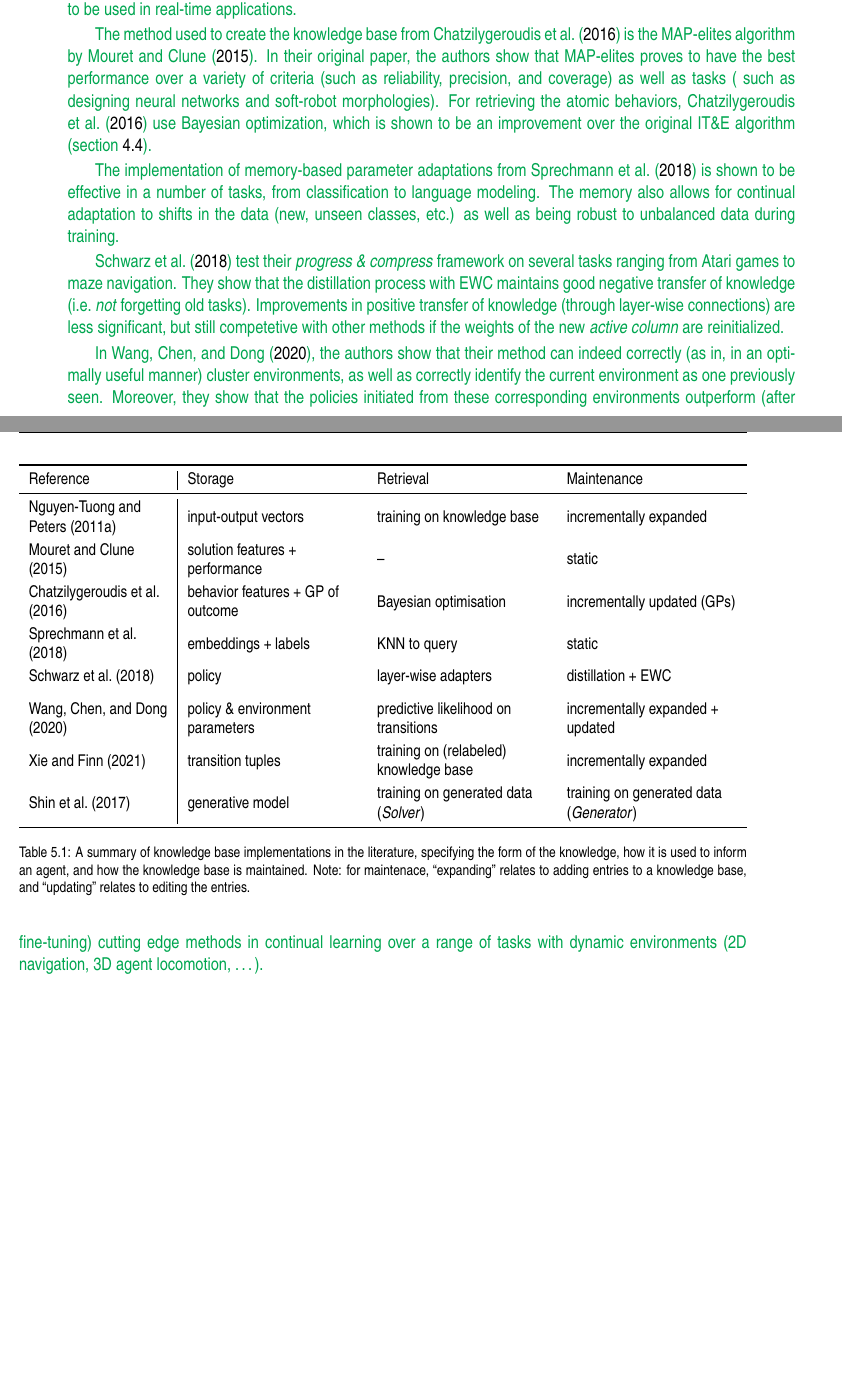
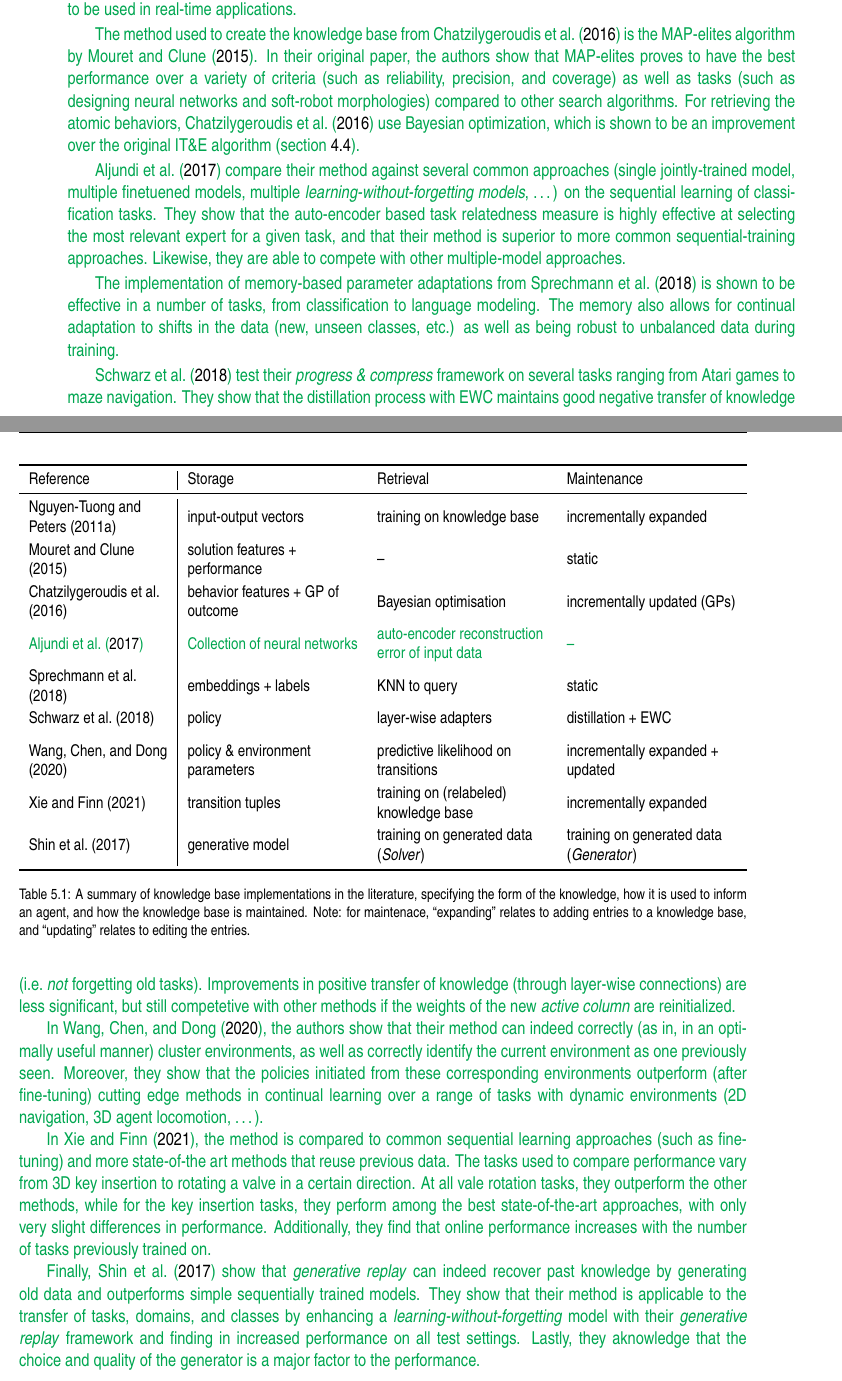
Before and after one commit to Evert-DV/Msc-Lifelong-Learning, a LaTeX thesis (reports/literature-study.tex, which reads reports/Literature study/storage.tex): two parts of pages 32 and 33 of 43, joined at a grey line, cut so that both start at the same text, the shorter picture padded with empty space. Compiled offline with pdfLaTeX.

Commit message:
ch5 feedback

```diff
--- a/reports/Literature study/storage.tex
+++ b/reports/Literature study/storage.tex
@@ -124,16 +125,17 @@ In \cref{tab:KB-summary}, a comprehensive overview of the methods discussed in t
             >{\raggedright\arraybackslash}X
             >{\raggedright\arraybackslash}X}
         \toprule
-        Reference                       & Storage                           & Retrieval                                  & Maintenance                                   \\
+        Reference                              & Storage                               & Retrieval                                               & Maintenance                                   \\
         \midrule
-        \textcite{Nguyen2011}           & input-output vectors              & training on knowledge base                 & incrementally expanded                        \\ [\tablespace]
-        \textcite{Mouret2015}           & solution features + performance   & --                                         & static                                        \\ [\tablespace]
-        \textcite{Chatzilygeroudis2016} & behavior features + GP of outcome & Bayesian optimisation                  & incrementally updated (GPs)      \\ [\tablespace]
-        \textcite{Sprechmann2018}       & embeddings + labels               & KNN to query                               & static                                        \\ [\tablespace]
-        \textcite{Schwarz2018}          & policy                            & layer-wise adapters                        & distillation + EWC                            \\ [\tablespace]
-        \textcite{Wang2022}             & policy \& environment parameters  & predictive likelihood on transitions   & incrementally expanded + updated \\ [\tablespace]
-        \textcite{Xie2021}              & transition tuples                 & training on (relabeled) knowledge base     & incrementally expanded                        \\ [\tablespace]
-        \textcite{Shin2017}             & generative model                  & training on generated data (\emph{Solver}) & training on generated data (\emph{Generator}) \\
+        \textcite{Nguyen2011}                  & input-output vectors                  & training on knowledge base                              & incrementally expanded                        \\ [\tablespace]
+        \textcite{Mouret2015}                  & solution features + performance       & --                                                      & static                                        \\ [\tablespace]
+        \textcite{Chatzilygeroudis2016}        & behavior features + GP of outcome     & Bayesian optimisation                  & incrementally updated (GPs)      \\ [\tablespace]
+        \added{\protect\textcite{Aljundi2016}} & \added{Collection of neural networks} & \added{auto-encoder reconstruction error of input data} & \added{--}                                       \\ [\tablespace]
+        \textcite{Sprechmann2018}              & embeddings + labels                   & KNN to query                                            & static                                        \\ [\tablespace]
+        \textcite{Schwarz2018}                 & policy                                & layer-wise adapters                                     & distillation + EWC                            \\ [\tablespace]
+        \textcite{Wang2022}                    & policy \& environment parameters      & predictive likelihood on transitions   & incrementally expanded + updated \\ [\tablespace]
+        \textcite{Xie2021}                     & transition tuples                     & training on (relabeled) knowledge base                  & incrementally expanded                        \\ [\tablespace]
+        \textcite{Shin2017}                    & generative model                      & training on generated data (\emph{Solver})              & training on generated data (\emph{Generator}) \\
         \bottomrule
     \end{tabularx}
     \caption{A summary of knowledge base implementations in the literature, specifying the form of the knowledge, how it is used to inform an agent, and how the knowledge base is maintained. Note: for maintenace, ``expanding'' relates to adding entries to a knowledge base, and ``updating'' relates to editing the entries.}
@@ -145,8 +147,12 @@ They achieve this performance using a dictionary containing only 2000 datapoints
 Additionally, they mention that the method is fast enough to be used in real-time applications.}
 
 \added{The method used to create the knowledge base from \protect\textcite{Chatzilygeroudis2016} is the MAP-elites algorithm by \protect\textcite{Mouret2015}.
-In their original paper, the authors show that MAP-elites proves to have the best performance over a variety of criteria (such as reliability, precision, and coverage) as well as tasks ( such as designing neural networks and soft-robot morphologies).
+In their original paper, the authors show that MAP-elites proves to have the best performance over a variety of criteria (such as reliability, precision, and coverage) as well as tasks (such as designing neural networks and soft-robot morphologies) compared to other search algorithms.
 For retrieving the atomic behaviors, \protect\textcite{Chatzilygeroudis2016} use Bayesian optimization, which is shown to be an improvement over the original IT\&E algorithm (\cref{sec:arch-summary}).}
+
+\added{\protect\textcite{Aljundi2016} compare their method against several common approaches (single jointly-trained model, multiple finetuened models, multiple \emph{learning-without-forgetting models}, \dots) on the sequential learning of classification tasks.
+They show that the auto-encoder based task relatedness measure is highly effective at selecting the most relevant expert for a given task, and that their method is superior to more common sequential-training approaches.
+Likewise, they are able to compete with other multiple-model approaches.}
 
 \added{The implementation of memory-based parameter adaptations from \protect\textcite{Sprechmann2018} is shown to be effective in a number of tasks, from classification to language modeling.
 The memory also allows for continual adaptation to shifts in the data (new, unseen classes, etc.) as well as being robust to unbalanced data during training.}
@@ -156,4 +162,13 @@ They show that the distillation process with EWC maintains good negative transfe
 Improvements in positive transfer of knowledge (through layer-wise connections) are less significant, but still competetive with other methods if the weights of the new \emph{active column} are reinitialized.}
 
 \added{In \protect\textcite{Wang2022}, the authors show that their method can indeed correctly (as in, in an optimally useful manner) cluster environments, as well as correctly identify the current environment as one previously seen.
-Moreover, they show that the policies initiated from these corresponding environments outperform (after fine-tuning) cutting edge methods in continual learning over a range of tasks  with dynamic environments (2D navigation, 3D agent locomotion, \dots).}
+Moreover, they show that the policies initiated from these corresponding environments outperform (after fine-tuning) cutting edge methods in continual learning over a range of tasks with dynamic environments (2D navigation, 3D agent locomotion, \dots).}
+
+\added{In \protect\textcite{Xie2021}, the method is compared to common sequential learning approaches (such as fine-tuning) and more state-of-the art methods that reuse previous data.
+The tasks used to compare performance vary from 3D key insertion to rotating a valve in a certain direction.
+At all vale rotation tasks, they outperform the other methods, while for the key insertion tasks, they perform among the best state-of-the-art approaches, with only very slight differences in performance.
+Additionally, they find that online performance increases with the number of tasks previously trained on.}
+
+\added{Finally, \protect\textcite{Shin2017} show that \emph{generative replay} can indeed recover past knowledge by generating old data and outperforms simple sequentially trained models.
+They show that their method is applicable to the transfer of tasks, domains, and classes by enhancing a \emph{learning-without-forgetting} model with their \emph{generative replay} framework and finding in increased performance on all test settings.
+Lastly, they aknowledge that the choice and quality of the generator is a major factor to the performance.}
```
Also changed, not shown: reports/Literature study/storage.tex (3 more changed lines).
